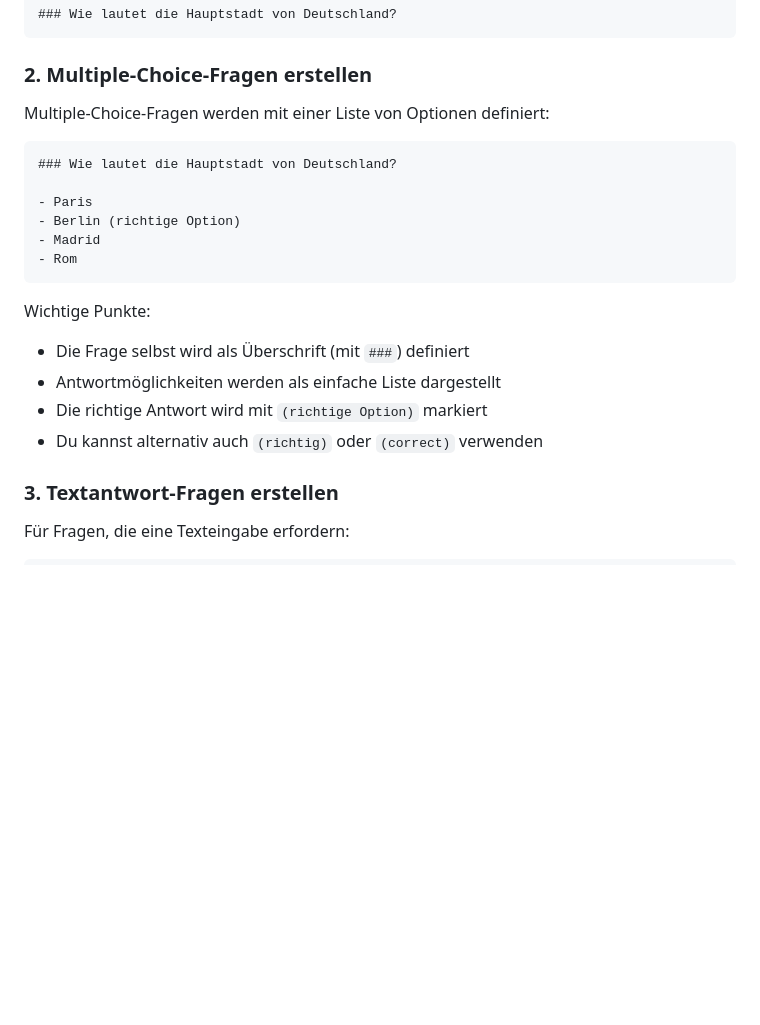
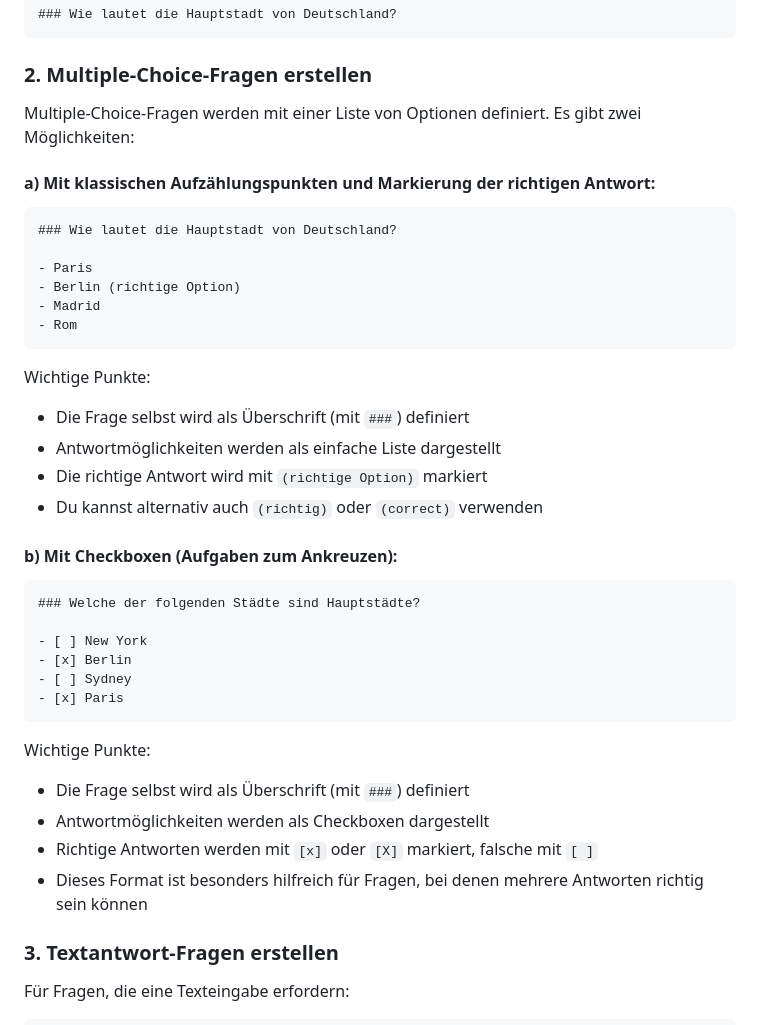
Before and after one commit to Silas-Hartmann/Silas-Hartmann.github.io, a Markdown page: quiz-system-anleitung-neu.md, the part around the change printed below. GitHub-like rendering; blank space fills up the shorter version.

````diff
--- a/quiz-system-anleitung-neu.md
+++ b/quiz-system-anleitung-neu.md
@@ -30,7 +30,9 @@ Jede Quizfrage beginnt mit einer Überschrift der dritten Ebene (`###`):
 
 ### 2. Multiple-Choice-Fragen erstellen
 
-Multiple-Choice-Fragen werden mit einer Liste von Optionen definiert:
+Multiple-Choice-Fragen werden mit einer Liste von Optionen definiert. Es gibt zwei Möglichkeiten:
+
+#### a) Mit klassischen Aufzählungspunkten und Markierung der richtigen Antwort:
 
 ```markdown
 ### Wie lautet die Hauptstadt von Deutschland?
@@ -46,6 +48,23 @@ Wichtige Punkte:
 - Antwortmöglichkeiten werden als einfache Liste dargestellt
 - Die richtige Antwort wird mit `(richtige Option)` markiert
 - Du kannst alternativ auch `(richtig)` oder `(correct)` verwenden
+
+#### b) Mit Checkboxen (Aufgaben zum Ankreuzen):
+
+```markdown
+### Welche der folgenden Städte sind Hauptstädte?
+
+- [ ] New York
+- [x] Berlin
+- [ ] Sydney
+- [x] Paris
+```
+
+Wichtige Punkte:
+- Die Frage selbst wird als Überschrift (mit `###`) definiert
+- Antwortmöglichkeiten werden als Checkboxen dargestellt
+- Richtige Antworten werden mit `[x]` oder `[X]` markiert, falsche mit `[ ]`
+- Dieses Format ist besonders hilfreich für Fragen, bei denen mehrere Antworten richtig sein können
 
 ### 3. Textantwort-Fragen erstellen
 
````
Also changed, not shown: other parts of quiz-system-anleitung-neu.md (+29 -2 lines).
